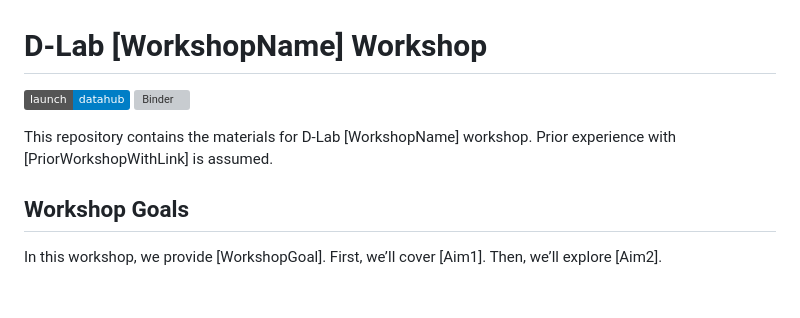
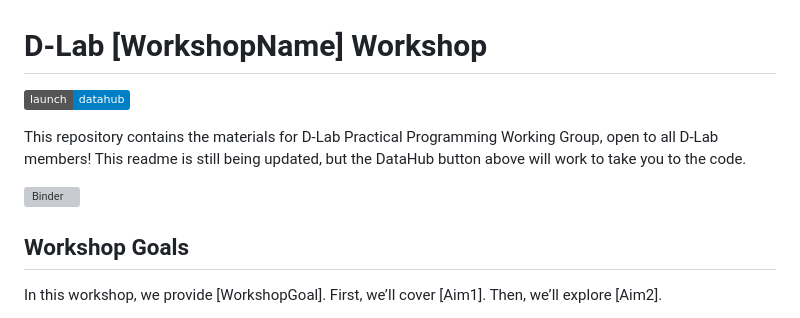
Before and after one commit to dlab-berkeley/Practical-Programming-Working-Group, a Markdown page: README.md, the part around the change. Rendered like a GitHub page; badges without logos; blank space fills up the shorter version; grey boxes are pictures that could not be loaded.

Commit message:
Add DataHub link

```diff
--- a/README.md
+++ b/README.md
@@ -1,9 +1,11 @@
 # D-Lab [WorkshopName] Workshop
 
-[![Datahub](https://img.shields.io/badge/launch-datahub-blue)](DATAHUB_LINK_HERE)
+[![Datahub](https://img.shields.io/badge/launch-datahub-blue)](https://dlab.datahub.berkeley.edu/hub/user-redirect/git-pull?repo=https%3A%2F%2Fgithub.com%2Fdlab-berkeley%2FPractical-Programming-Working-Group&urlpath=lab%2Ftree%2FPractical-Programming-Working-Group%2F&branch=main)
+
+This repository contains the materials for D-Lab Practical Programming Working Group, open to all D-Lab members! This readme is still being updated, but the DataHub button above will work to take you to the code.
+
+
 [![Binder](http://mybinder.org/badge.svg)](BINDER_LINK_HERE)
-
-This repository contains the materials for D-Lab [WorkshopName] workshop. Prior experience with [PriorWorkshopWithLink] is assumed.
 
 ## Workshop Goals
 
```
